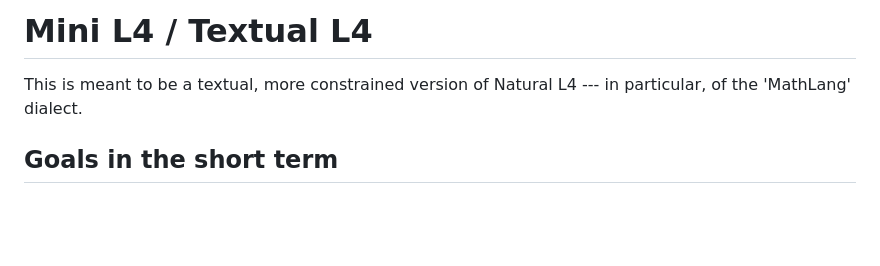
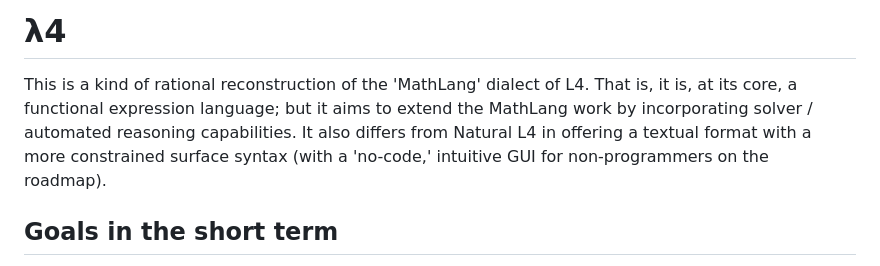
Before and after one commit to smucclaw/lam4, a Markdown page: README.md, the part around the change. Drawn GitHub-style; blank space fills up the shorter version.

Commit message:
README: Explain Lam4

```diff
--- a/README.md
+++ b/README.md
@@ -1,6 +1,6 @@
-# Mini L4 / Textual L4
+# λ4
 
-This is meant to be a textual, more constrained version of Natural L4 --- in particular, of the 'MathLang' dialect.
+This is a kind of rational reconstruction of the 'MathLang' dialect of L4. That is, it is, at its core, a functional expression language; but it aims to extend the MathLang work by incorporating solver / automated reasoning capabilities. It also differs from Natural L4 in offering a textual format with a more constrained surface syntax (with a 'no-code,' intuitive GUI for non-programmers on the roadmap).
 
 ## Goals in the short term
 
```
